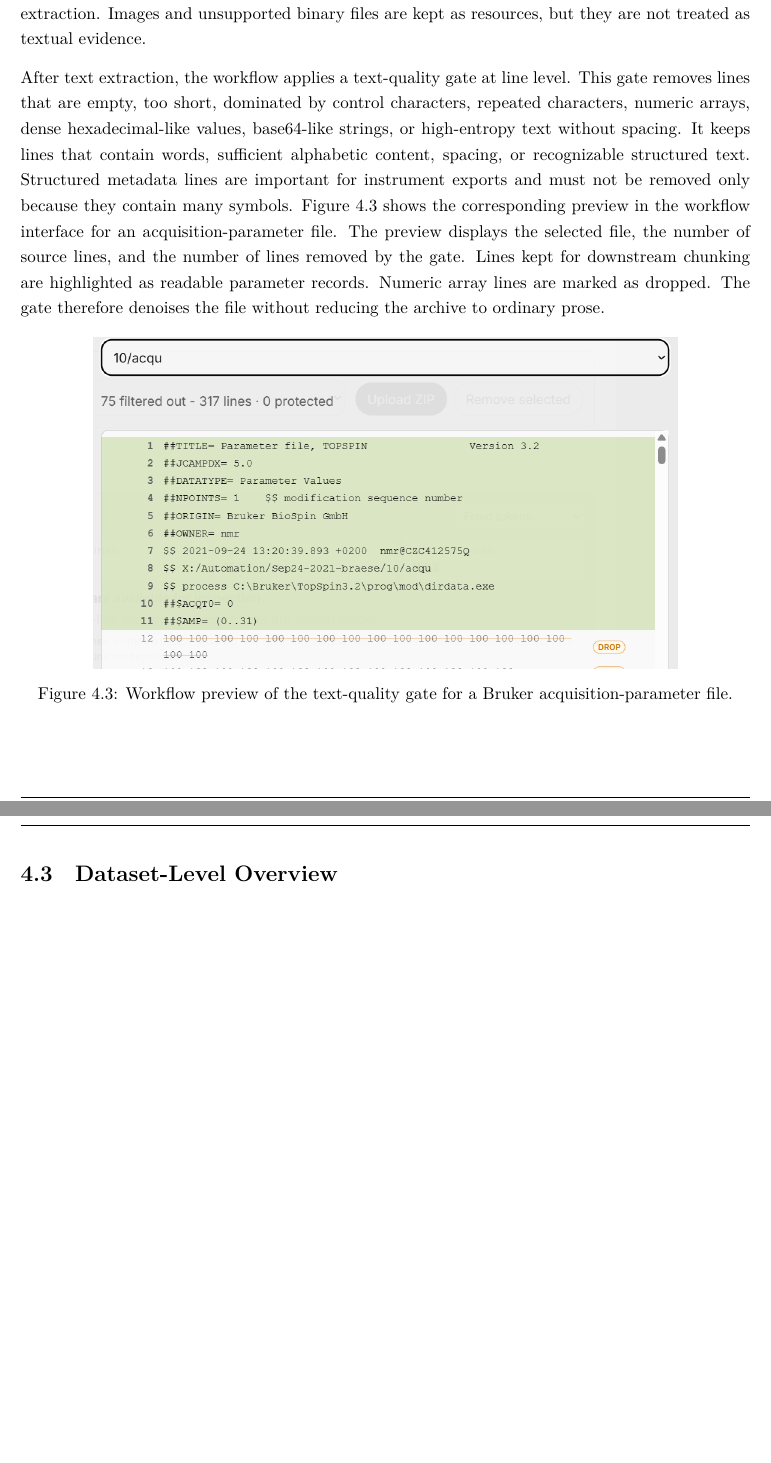
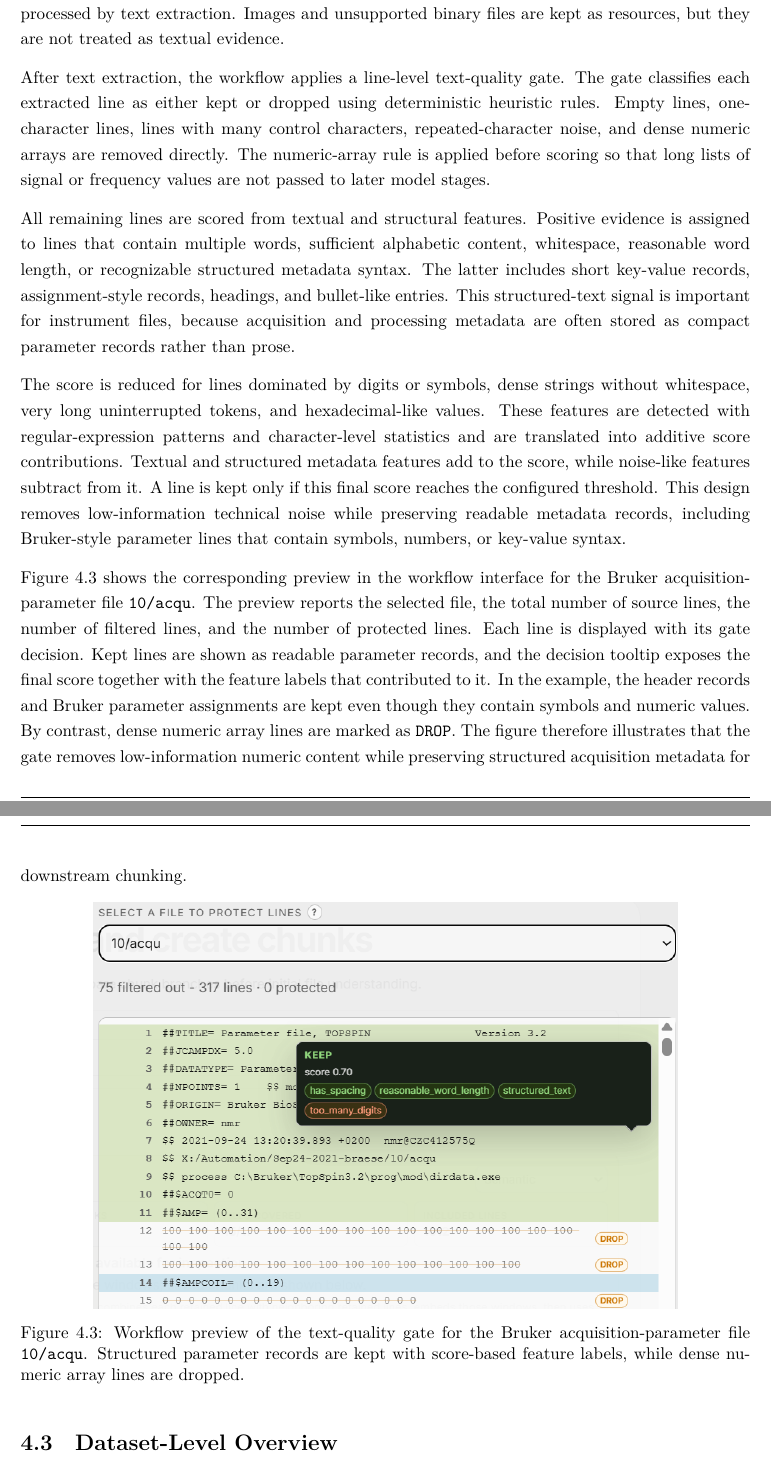
Before and after one commit to mvoelken-hub/KGLit4Cat-Dataset, a LaTeX thesis (docs/thesis/main.tex, which reads docs/thesis/sections/04_methodical_approach.tex): two parts of pages 38 and 39 of 64, joined at a grey line, cut so that both start at the same text, the shorter picture padded with empty space. Compiled offline with XeLaTeX.

Commit message:
feat: enhance text-quality gate functionality and update corresponding figure description

```diff
--- a/docs/thesis/sections/04_methodical_approach.tex
+++ b/docs/thesis/sections/04_methodical_approach.tex
@@ -101,18 +99,33 @@ Tables are converted into textual rows.
-PDF files are converted by text extraction.
+Plain text files are decoded after character-encoding detection with the \texttt{charset-normalizer} library \cite{charsetNormalizerDocs}.
+Tables are linearized into textual rows.
+PDF files are processed by text extraction.
 Images and unsupported binary files are kept as resources, but they are not treated as textual evidence.
 
-After text extraction, the workflow applies a text-quality gate at line level.
-This gate removes lines that are empty, too short, dominated by control characters, repeated characters, numeric arrays, dense hexadecimal-like values, base64-like strings, or high-entropy text without spacing.
-It keeps lines that contain words, sufficient alphabetic content, spacing, or recognizable structured text.
-Structured metadata lines are important for instrument exports and must not be removed only because they contain many symbols.
-\Cref{fig:text-quality-gate} shows the corresponding preview in the workflow interface for an acquisition-parameter file.
-The preview displays the selected file, the number of source lines, and the number of lines removed by the gate.
-Lines kept for downstream chunking are highlighted as readable parameter records.
-Numeric array lines are marked as dropped.
-The gate therefore denoises the file without reducing the archive to ordinary prose.
+After text extraction, the workflow applies a line-level text-quality gate.
+The gate classifies each extracted line as either kept or dropped using deterministic heuristic rules.
+Empty lines, one-character lines, lines with many control characters, repeated-character noise, and dense numeric arrays are removed directly.
+The numeric-array rule is applied before scoring so that long lists of signal or frequency values are not passed to later model stages.
+
+All remaining lines are scored from textual and structural features.
+Positive evidence is assigned to lines that contain multiple words, sufficient alphabetic content, whitespace, reasonable word length, or recognizable structured metadata syntax.
+The latter includes short key-value records, assignment-style records, headings, and bullet-like entries.
+This structured-text signal is important for instrument files, because acquisition and processing metadata are often stored as compact parameter records rather than prose.
+
+The score is reduced for lines dominated by digits or symbols, dense strings without whitespace, very long uninterrupted tokens, and hexadecimal-like values.
+These features are detected with regular-expression patterns and character-level statistics and are translated into additive score contributions.
+Textual and structured metadata features add to the score, while noise-like features subtract from it.
+A line is kept only if this final score reaches the configured threshold.
+This design removes low-information technical noise while preserving readable metadata records, including Bruker-style parameter lines that contain symbols, numbers, or key-value syntax.
+
+\Cref{fig:text-quality-gate} shows the corresponding preview in the workflow interface for the Bruker acquisition-parameter file \texttt{10/acqu}.
+The preview reports the selected file, the total number of source lines, the number of filtered lines, and the number of protected lines.
+Each line is displayed with its gate decision.
+Kept lines are shown as readable parameter records, and the decision tooltip exposes the final score together with the feature labels that contributed to it.
+In the example, the header records and Bruker parameter assignments are kept even though they contain symbols and numeric values.
+By contrast, dense numeric array lines are marked as \texttt{DROP}.
+The figure therefore illustrates that the gate removes low-information numeric content while preserving structured acquisition metadata for downstream chunking.
 
 \begin{figure}[H]
-    \centering
-    \includegraphics[width=0.8\textwidth]{figures/text-quality-gate.png}
-    \caption{Workflow preview of the text-quality gate for a Bruker acquisition-parameter file.}
-    \label{fig:text-quality-gate}
+\centering
+\includegraphics[width=0.8\textwidth]{figures/text-quality-gate.png}
+\caption{Workflow preview of the text-quality gate for the Bruker acquisition-parameter file \texttt{10/acqu}. Structured parameter records are kept with score-based feature labels, while dense numeric array lines are dropped.}
```
Also changed, not shown: docs/thesis/figures/text-quality-gate.png, docs/thesis/sections/04_methodical_approach.tex (7 more changed lines).
